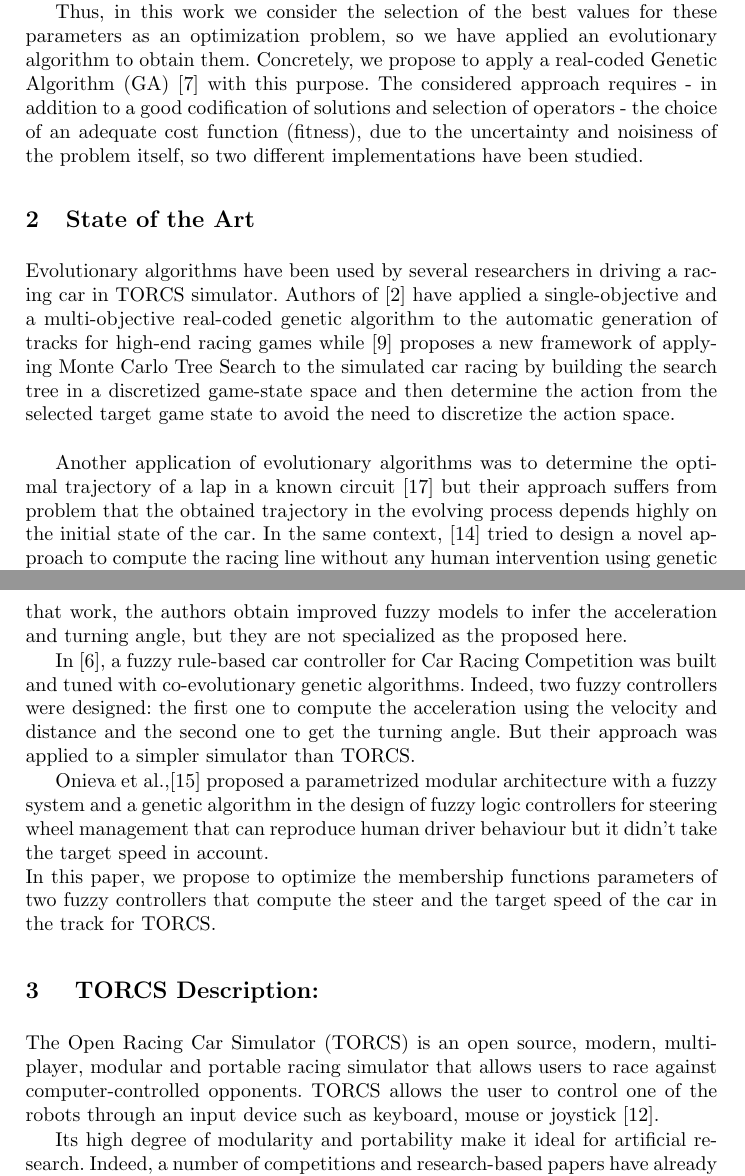
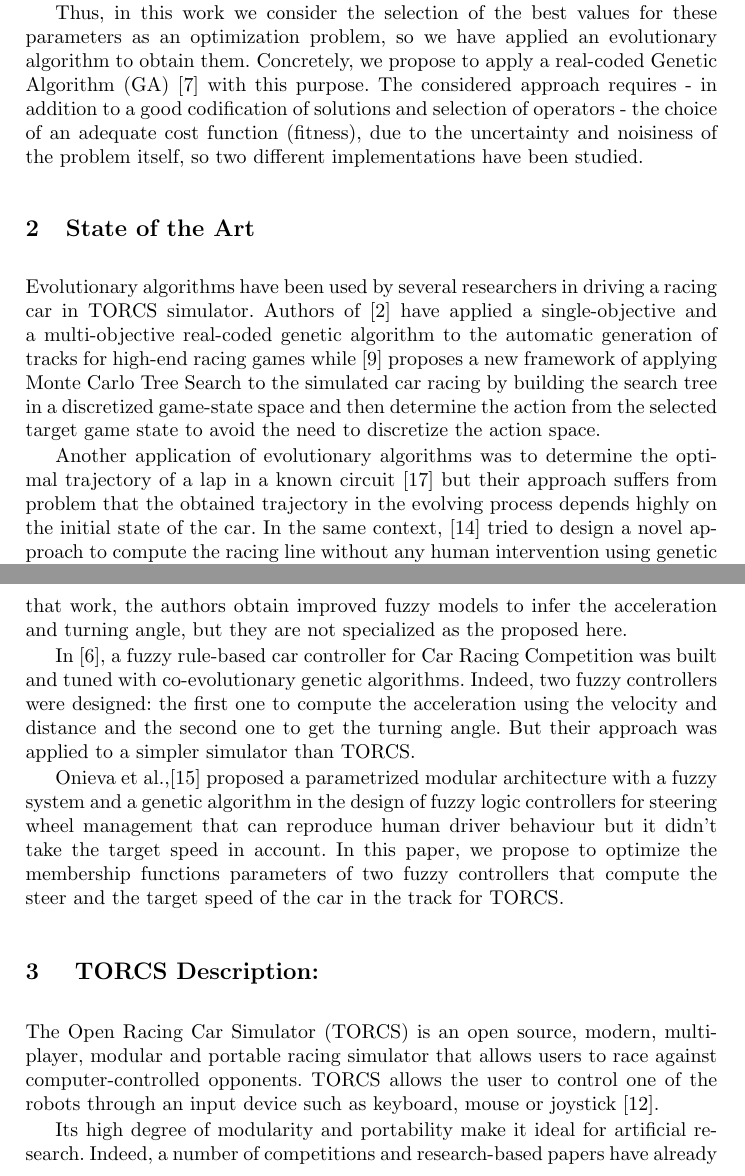
Before and after one commit to salem23/EVOSTAR_2018_GA_FUZZY, a LaTeX thesis (GA_FUZZY_torcs_evo2018.tex): two parts of pages 2 and 3 of 15, joined at a grey line, cut so that both start at the same text. Compiled offline with pdfLaTeX; the source files are stored in an older character set and shown here as Unicode.

Commit message:
Comments to SoA refs #6

```diff
--- a/GA_FUZZY_torcs_evo2018.tex
+++ b/GA_FUZZY_torcs_evo2018.tex
@@ -172,10 +172,12 @@ with this purpose. The considered approach requires - in addition to a good codi
 % Antonio: TODO - write the State of the art.
 % Revise the state of the art so that it tells something, and is not only "this guy does this, while that guy does that". It has to establish the "state of the art", what is being done in the area so that we prove that it's an improvement.
 
-Evolutionary algorithms have been used by several researchers in driving a racing car in TORCS simulator.
+Evolutionary algorithms have been used by several researchers in
+driving a racing car in TORCS simulator.
+% Name the authors, don't simply say "authors of" - JJ
 Authors of \cite{AutogenEvo2011} have  applied a single-objective and a multi-objective
 real-coded genetic algorithm to the automatic generation of tracks for high-end
-racing games while  \cite{Montecarlo2016} proposes a new framework of applying Monte Carlo Tree Search to the simulated car racing by  building the search tree in a discretized game-state space and then determine the action from the selected target game state to avoid the need to discretize the action space. \\
+racing games while  \cite{Montecarlo2016} proposes a new framework of applying Monte Carlo Tree Search to the simulated car racing by  building the search tree in a discretized game-state space and then determine the action from the selected target game state to avoid the need to discretize the action space.
 
 Another application of evolutionary algorithms was to determine the optimal trajectory of a lap in a known circuit \cite{drivingGA2008}  but their approach suffers from  problem that the obtained trajectory
 in the evolving process depends highly on the initial state of the car. In the same context, \cite{GaRaceLine2010} tried to design a novel approach to compute the racing line
@@ -202,7 +210,9 @@ Onieva et al.,\cite{LFAG}  proposed a
 parametrized modular architecture with a fuzzy system
 and a genetic algorithm in the
 design of fuzzy logic controllers for steering wheel management
-that can reproduce human driver behaviour but it didn't take the target speed in account.\\
+that can reproduce human driver behaviour but it didn't take the
+target speed in account. % Say something about how we are going to
+                         % improve on that - JJ
 In this paper, we propose to optimize the membership functions parameters  of two fuzzy controllers that compute the steer and the target speed of the car in the track for TORCS.
 %%%%%%%%%%%%%%%%%%%%%%%%%%%%%%  TORCS  %%%%%%%%%%%%%%%%%%%%%%%%%%%%%%
 
```
Also changed, not shown: GA_FUZZY_torcs_evo2018.tex (8 more changed lines).
